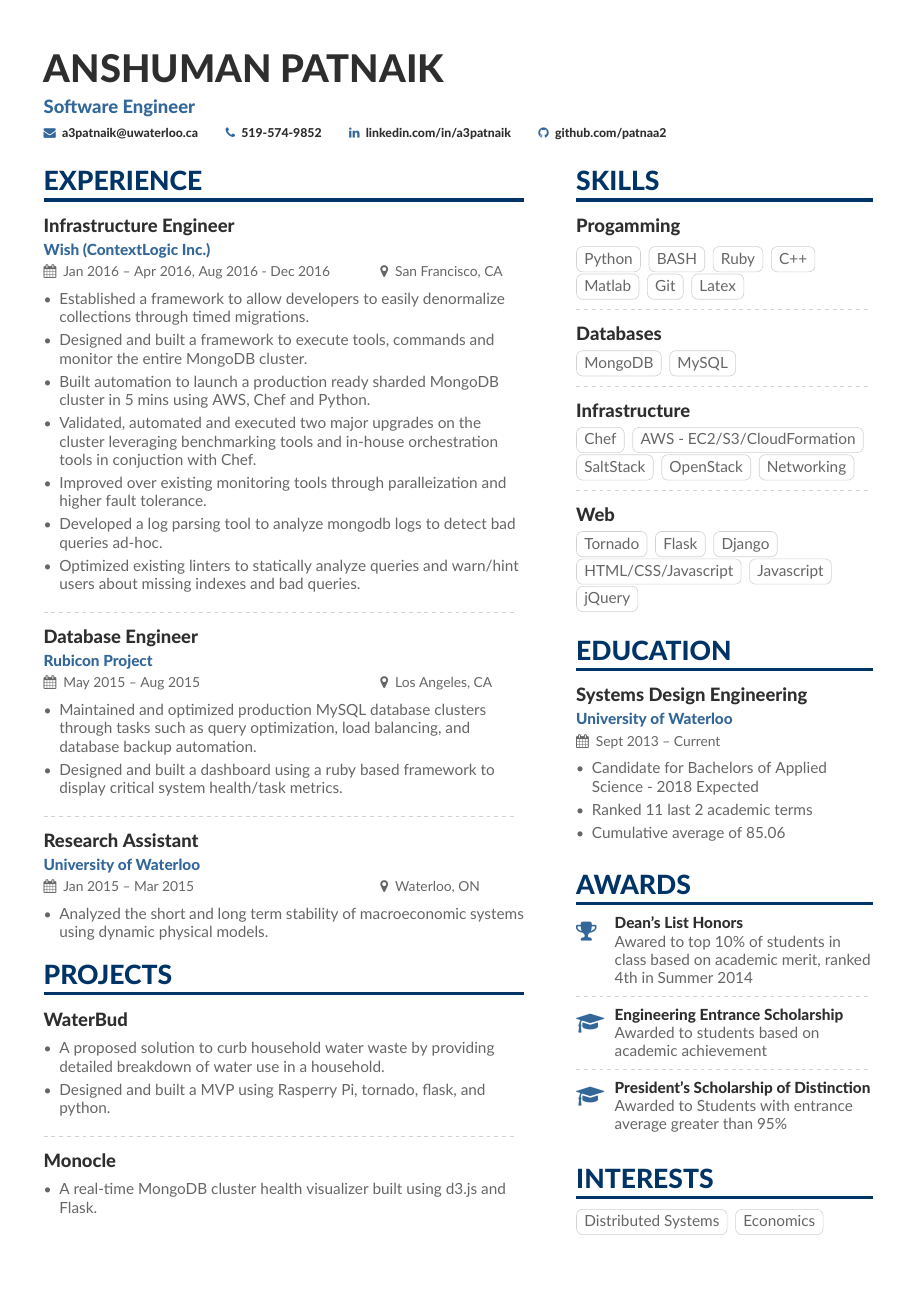
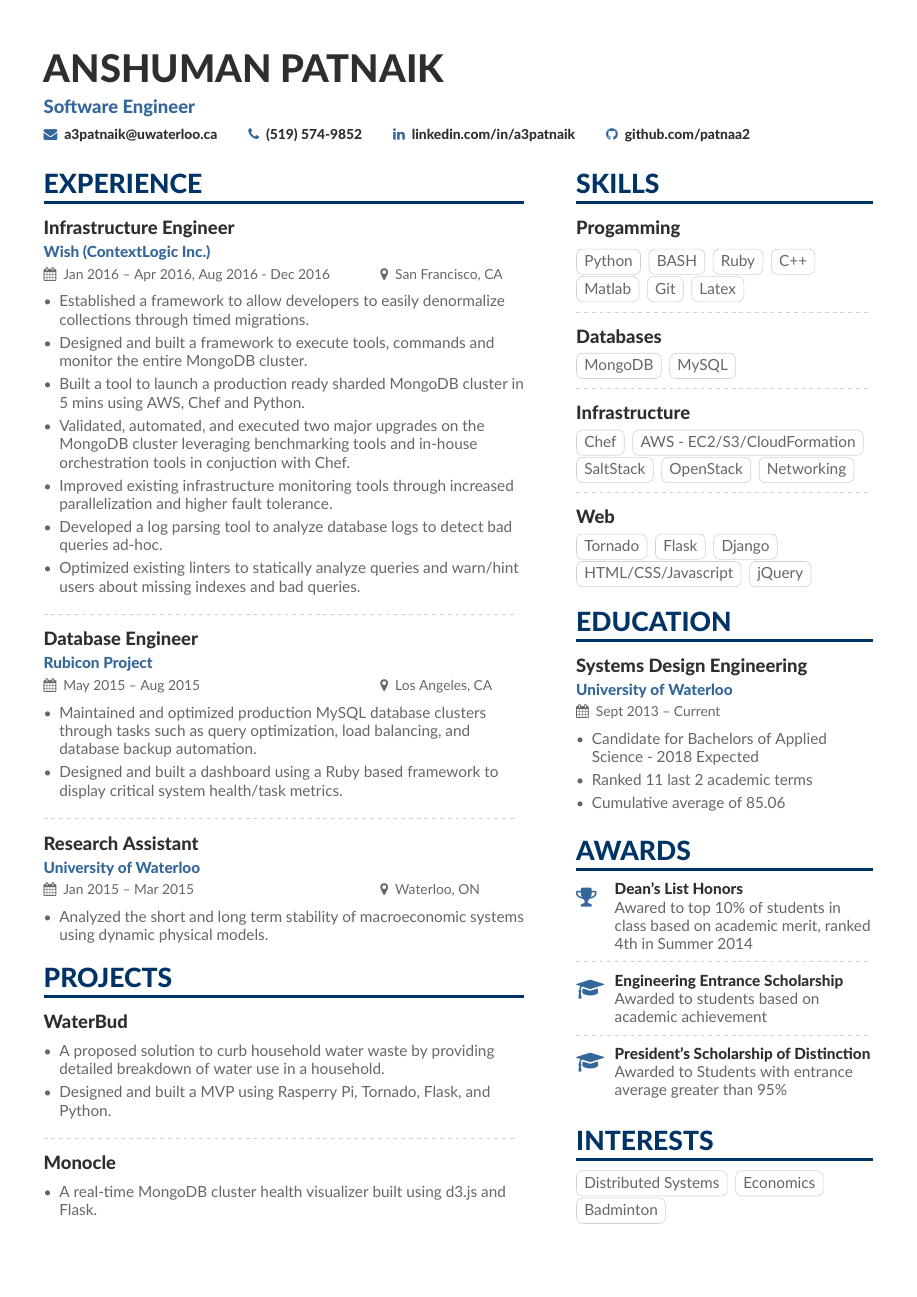
Before and after one commit to patnaa2/personal_files, a LaTeX CV (cv/anshuman.tex): the whole page. The pictures show the PDF file cv/anshuman.pdf that the author committed with the source.

Commit message:
[cv] Better consistency in capitalization and grammar stuff

```diff
--- a/cv/anshuman.tex
+++ b/cv/anshuman.tex
@@ -37,7 +37,7 @@
 \tagline{Software Engineer}
 \personalinfo{%
   \email{a3patnaik@uwaterloo.ca}
-  \phone{519-574-9852}
+  \phone{(519) 574-9852}
   \linkedin{linkedin.com/in/a3patnaik}
   \github{github.com/patnaa2}
 }
@@ -52,10 +52,10 @@
 \begin{itemize}
 \item Established a framework to allow developers to easily denormalize collections through timed migrations.
 \item Designed and built a framework to execute tools, commands and monitor the entire MongoDB cluster.
-\item Built automation to launch a production ready sharded MongoDB cluster in 5 mins using AWS, Chef and Python.
-\item Validated, automated and executed two major upgrades on the cluster leveraging benchmarking tools and in-house orchestration tools in conjuction with Chef.
-\item Improved over existing monitoring tools through paralleization and higher fault tolerance.
-\item Developed a log parsing tool to analyze mongodb logs to detect bad queries ad-hoc.
+\item Built a tool to launch a production ready sharded MongoDB cluster in 5 mins using AWS, Chef and Python.
+\item Validated, automated, and executed two major upgrades on the MongoDB cluster leveraging benchmarking tools and in-house orchestration tools in conjuction with Chef.
+\item Improved existing infrastructure monitoring tools through increased parallelization and higher fault tolerance.
+\item Developed a log parsing tool to analyze database logs to detect bad queries ad-hoc.
 \item Optimized existing linters to statically analyze queries and warn/hint users about missing indexes and bad queries.
 \end{itemize}
 
@@ -64,7 +64,7 @@
 \cvevent{Database Engineer}{Rubicon Project}{May 2015 -- Aug 2015}{Los Angeles, CA}
 \begin{itemize}
 \item Maintained and optimized production MySQL database clusters through tasks such as query optimization, load balancing, and database backup automation.
-\item Designed and built a dashboard using a ruby based framework to display critical system health/task metrics.
+\item Designed and built a dashboard using a Ruby based framework to display critical system health/task metrics.
 \end{itemize}
 
 \divider
@@ -79,7 +79,7 @@
 \cvevent{WaterBud}{}{}{}
 \begin{itemize}
 \item A proposed solution to curb household water waste by providing detailed breakdown of water use in a household.
-\item Designed and built a MVP using Rasperry Pi, tornado, flask, and python.
+\item Designed and built a MVP using Rasperry Pi, Tornado, Flask, and Python.
 \end{itemize}
 \divider
 
```
Also changed, not shown: cv/altacv.cls (+1 -1 lines), cv/sidebar.tex (+4 -4 lines), anshuman.pdf, cv/anshuman.pdf.
